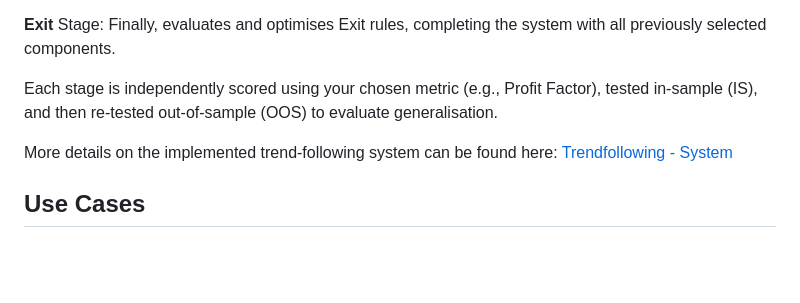
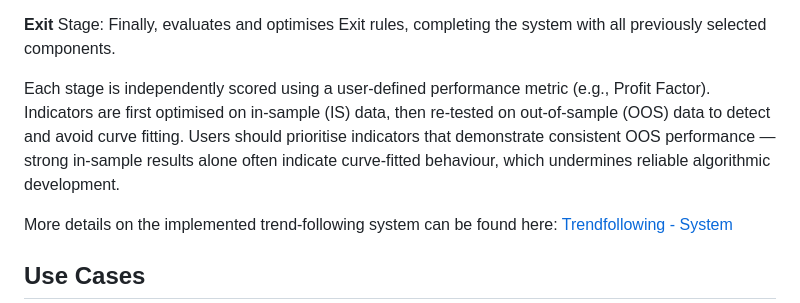
Before and after one commit to xMattC/mt5-strategy-factory, a Markdown page: README.md, the part around the change. GitHub-like rendering; blank space fills up the shorter version.

```diff
--- a/README.md
+++ b/README.md
@@ -34,8 +34,9 @@ Iteratively optimises Volume filters, using the best-performing combinations fro
 **Exit** Stage:
 Finally, evaluates and optimises Exit rules, completing the system with all previously selected components.
 
-Each stage is independently scored using your chosen metric (e.g., Profit Factor), tested in-sample (IS), and then
-re-tested out-of-sample (OOS) to evaluate generalisation.
+Each stage is independently scored using a user-defined performance metric (e.g., Profit Factor). Indicators are first optimised on in-sample (IS) data,
+then re-tested on out-of-sample (OOS) data to detect and avoid curve fitting. Users should prioritise indicators that demonstrate consistent OOS
+performance — strong in-sample results alone often indicate curve-fitted behaviour, which undermines reliable algorithmic development.
 
 More details on the implemented trend-following system can be found here: [Trendfollowing - System](https://github.com/xMattC/mt5-strategy-factory/blob/main/docs/Trendfollowing%20-%20%20system%20concept.md)
 
```
